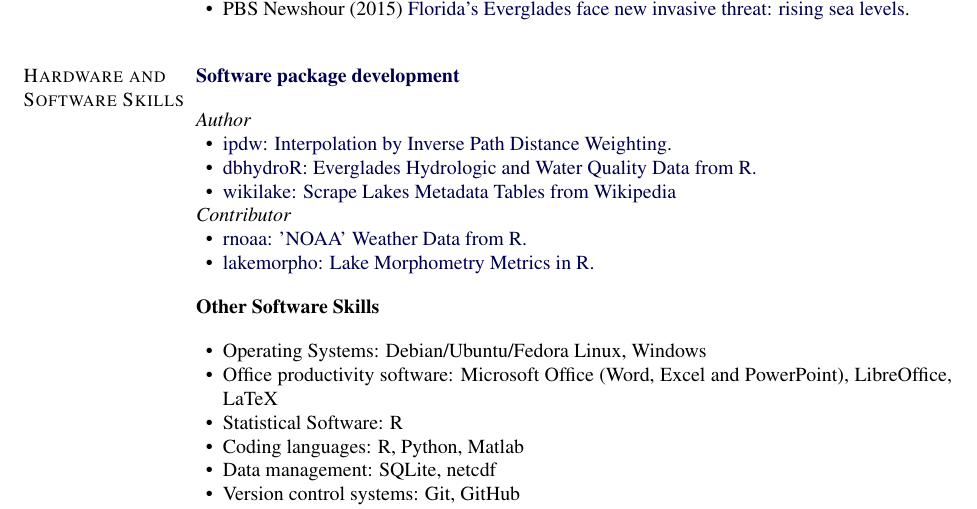
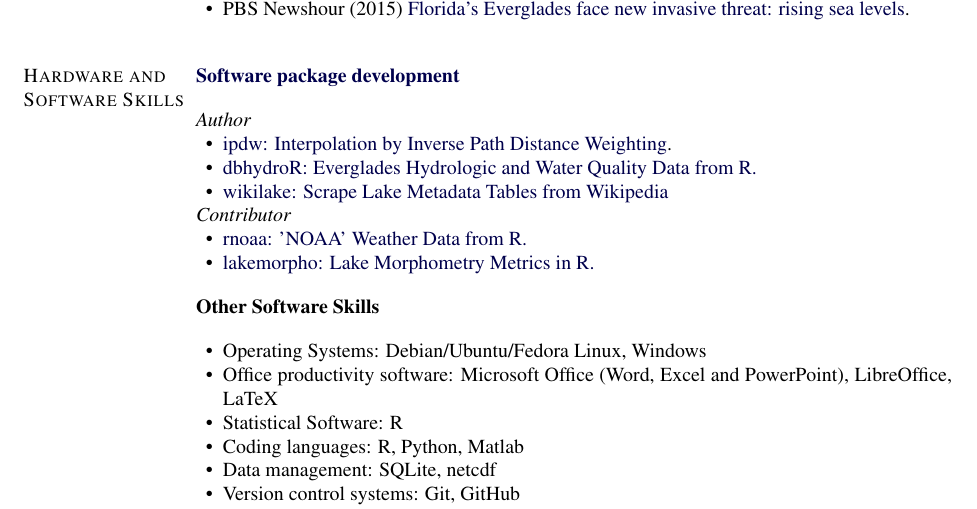
Before and after one commit to jsta/jsta.github.io, a LaTeX CV (cv.tex): part of page 4 of 5, cut so that both start at the same text. Compiled offline with pdfLaTeX.

Commit message:
add-clean wikilake

```diff
--- a/cv.tex
+++ b/cv.tex
@@ -672,7 +672,7 @@
   \begin{innerlist}
     \item \href{https://github.com/jsta/ipdw}{ipdw: Interpolation by Inverse Path Distance Weighting}.
     \item \href{https://github.com/ropenscilabs/dbhydroR}{dbhydroR: Everglades Hydrologic and Water Quality Data from R.}
-    \item \href{https://github.com/jsta/wikilake}{wikilake: Scrape Lakes Metadata Tables from Wikipedia}
+    \item \href{https://github.com/jsta/wikilake}{wikilake: Scrape Lake Metadata Tables from Wikipedia}
   \end{innerlist}
 
   \emph{Contributor}
```
Also changed, not shown: cv.md (+4 -0 lines).
